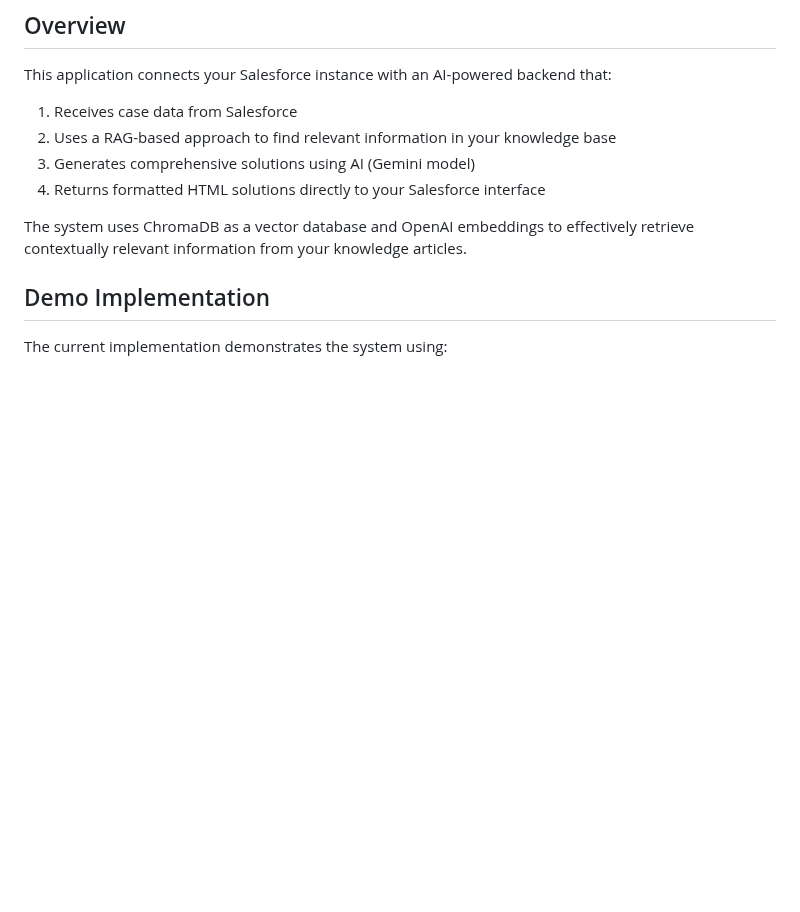
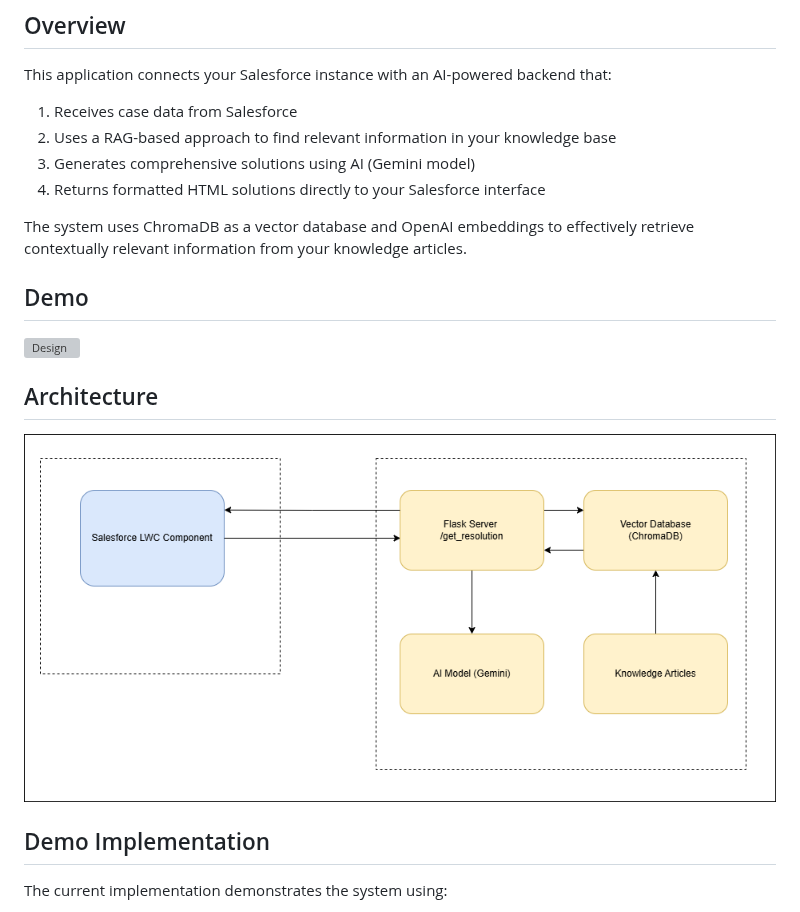
Before and after one commit to rahul07bagul/Salesforce-CaseSolver-AI, a Markdown page: README.md, the part around the change. Drawn GitHub-style; blank space fills up the shorter version; grey boxes are pictures that could not be loaded.

```diff
--- a/README.md
+++ b/README.md
@@ -10,6 +10,12 @@ This application connects your Salesforce instance with an AI-powered backend th
 4. Returns formatted HTML solutions directly to your Salesforce interface
 
 The system uses ChromaDB as a vector database and OpenAI embeddings to effectively retrieve contextually relevant information from your knowledge articles.
+
+## Demo
+![Design](https://github.com/rahul07bagul/Salesforce-CaseSolver-AI/blob/main/assets/demo.gif)
+
+## Architecture
+![Design](https://github.com/rahul07bagul/Salesforce-CaseSolver-AI/blob/main/assets/sfdc_case_resolver_design.png)
 
 ## Demo Implementation
 The current implementation demonstrates the system using:
```
